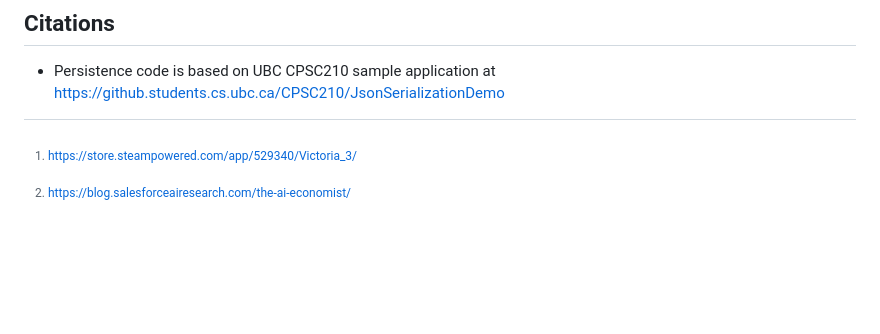
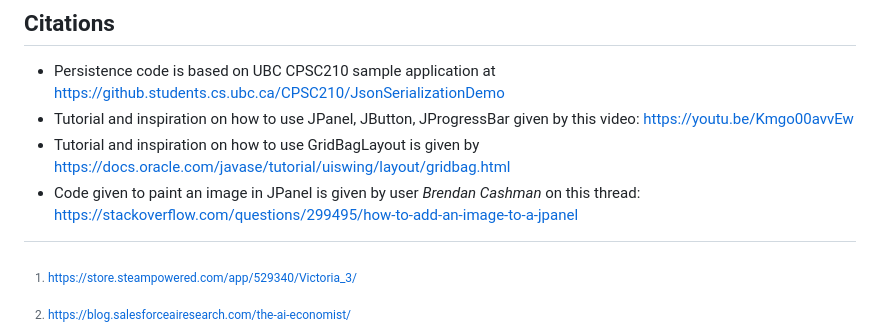
Before and after one commit to AVietCong/Vicky3-Econ-Sandbox, a Markdown page: README.md, the part around the change. GitHub-like rendering; blank space fills up the shorter version.

Commit message:
Added Citations

```diff
--- a/README.md
+++ b/README.md
@@ -35,6 +35,9 @@ Although I'm planning on majoring Computer Science, I have always had an interes
 ---
 ## Citations
 - Persistence code is based on UBC CPSC210 sample application at https://github.students.cs.ubc.ca/CPSC210/JsonSerializationDemo
+- Tutorial and inspiration on how to use JPanel, JButton, JProgressBar given by this video: https://youtu.be/Kmgo00avvEw
+- Tutorial and inspiration on how to use GridBagLayout is given by https://docs.oracle.com/javase/tutorial/uiswing/layout/gridbag.html
+- Code given to paint an image in JPanel is given by user *Brendan Cashman* on this thread: https://stackoverflow.com/questions/299495/how-to-add-an-image-to-a-jpanel
 
 [^1]: https://store.steampowered.com/app/529340/Victoria_3/
 
```
